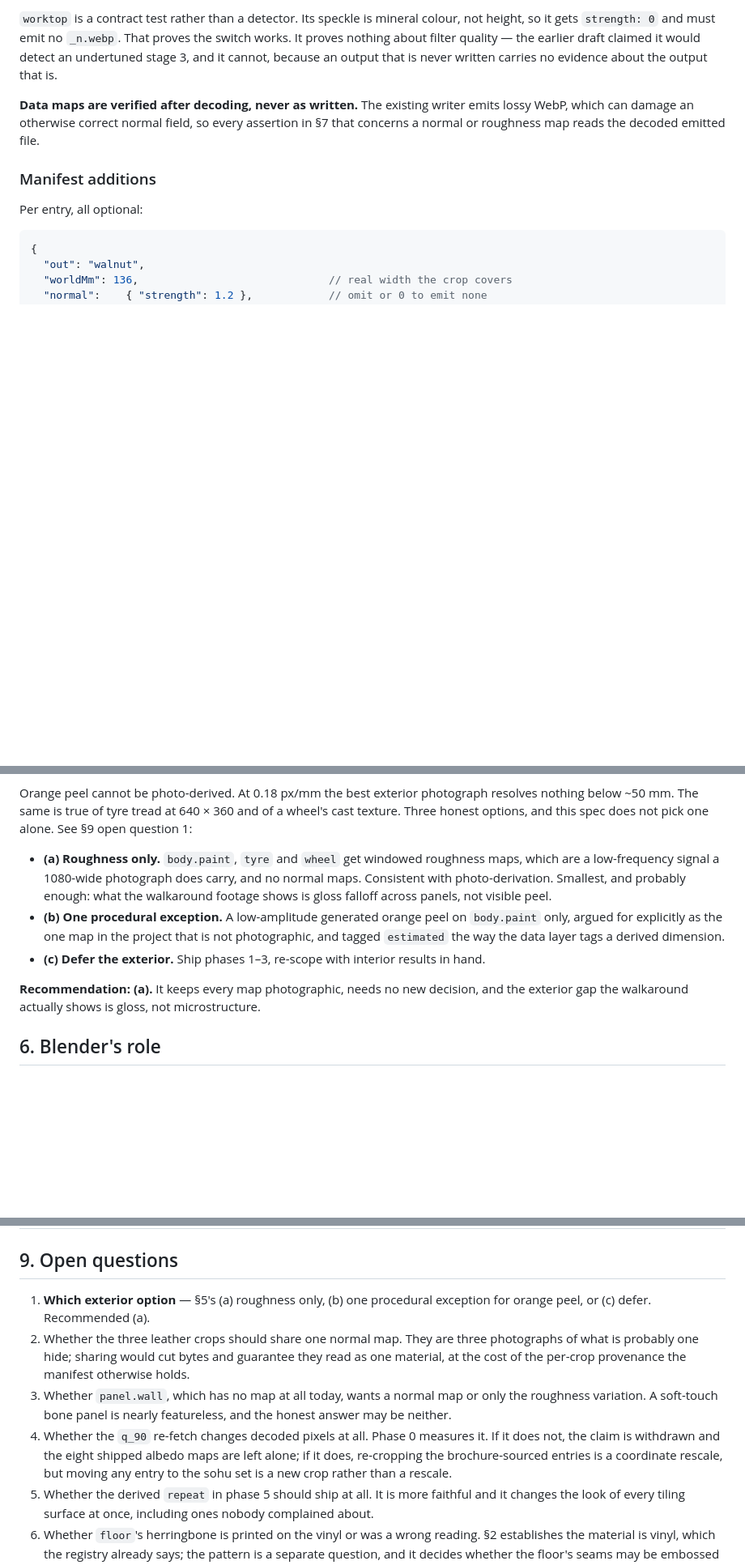
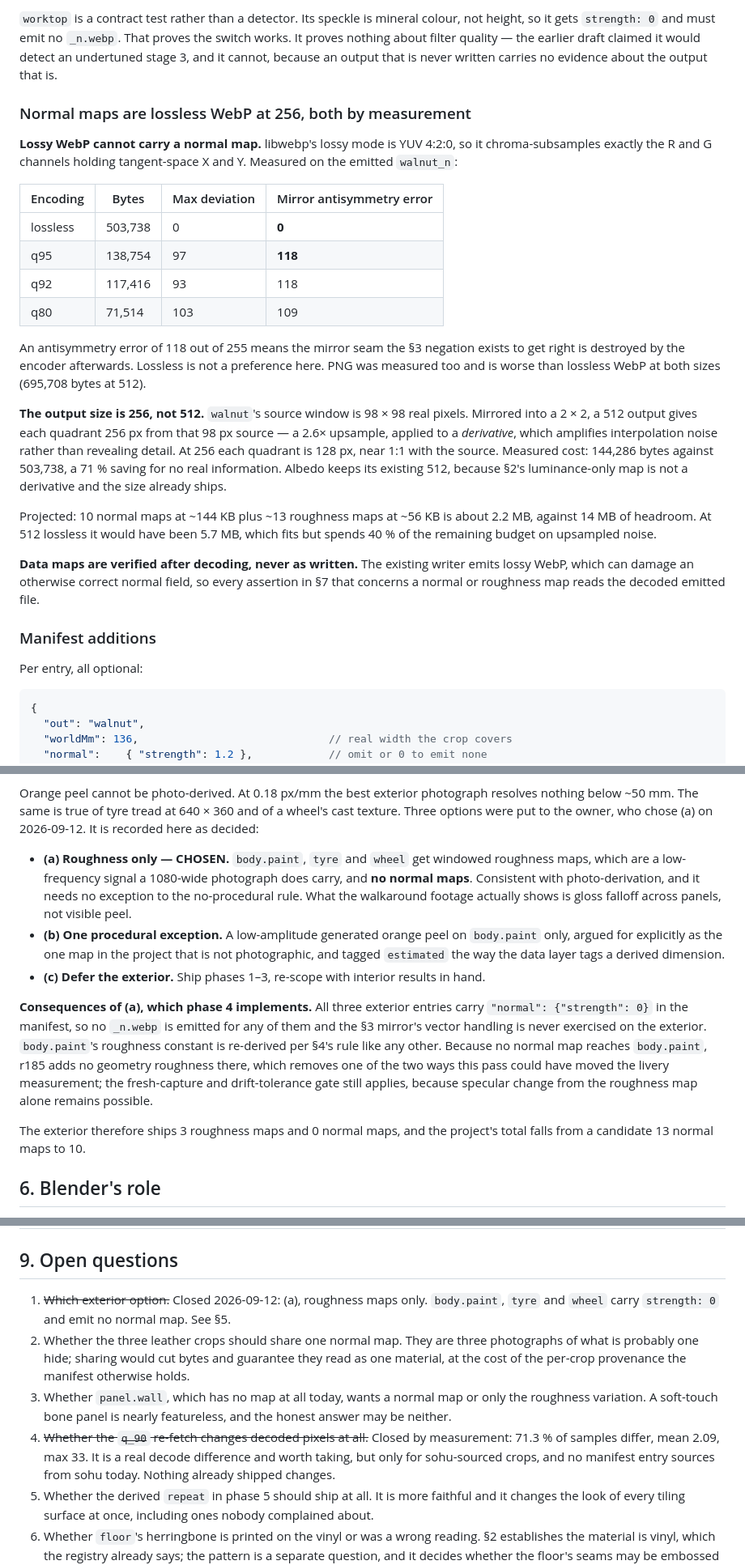
Before and after one commit to kevinlin/rv-car, a Markdown page: docs/specs/design_rv-pbr-textures.md, 3 parts joined by grey strips. Shown at 81% size. GitHub-like rendering; blank space fills up the shorter version.

Commit message:
spec: fix the roughness normalisation error, settle the exterior and the encoding
Three changes after implementation measured things the plan assumed.

Section 4 required a roughness map normalised to a decoded mean of 1.0.
No non-constant map can satisfy that: decoded samples lie in [0,1], so
mean 1.0 forces every sample to 1.0. Maps now span their window directly
and the multiplier stays, because walnut serves three roles at 0.45, 0.35
and 0.12 and baking targets in would need three copies of one grain. The
consequence is recorded: textile.curtain at 0.95 cannot carry a
multiplicative roughness map at all.

Section 5's open question closed as (a), roughness maps only on the
exterior. body.paint, tyre and wheel carry strength 0 and emit no normal
map, which drops the project from 13 candidate normal maps to 10.

Section 3 gains the encoding measurements: lossy WebP is unusable for
normals, and 256 output is near 1:1 with a 98px source window where 512
upsamples a derivative 2.6x for 3.5x the bytes.

Co-Authored-By: Claude Opus 5 <noreply@anthropic.com>

```diff
--- a/docs/specs/design_rv-pbr-textures.md
+++ b/docs/specs/design_rv-pbr-textures.md
@@ -198,6 +204,33 @@ The Y convention is fixed and asserted: OpenGL-style (`+Y` up), matching `THREE.
 it gets `strength: 0` and must emit no `_n.webp`. That proves the switch works. It proves nothing
 about filter quality — the earlier draft claimed it would detect an undertuned stage 3, and it
 cannot, because an output that is never written carries no evidence about the output that is.
+
+### Normal maps are lossless WebP at 256, both by measurement
+
+**Lossy WebP cannot carry a normal map.** libwebp's lossy mode is YUV 4:2:0, so it chroma-subsamples
+exactly the R and G channels holding tangent-space X and Y. Measured on the emitted `walnut_n`:
+
+| Encoding | Bytes | Max deviation | Mirror antisymmetry error |
+|---|---|---|---|
+| lossless | 503,738 | 0 | **0** |
+| q95 | 138,754 | 97 | **118** |
+| q92 | 117,416 | 93 | 118 |
+| q80 | 71,514 | 103 | 109 |
+
+An antisymmetry error of 118 out of 255 means the mirror seam the §3 negation exists to get right
+is destroyed by the encoder afterwards. Lossless is not a preference here. PNG was measured too and
+is worse than lossless WebP at both sizes (695,708 bytes at 512).
+
+**The output size is 256, not 512.** `walnut`'s source window is 98 × 98 real pixels. Mirrored into
+a 2 × 2, a 512 output gives each quadrant 256 px from that 98 px source — a 2.6× upsample, applied
+to a *derivative*, which amplifies interpolation noise rather than revealing detail. At 256 each
+quadrant is 128 px, near 1:1 with the source. Measured cost: 144,286 bytes against 503,738, a 71 %
+saving for no real information. Albedo keeps its existing 512, because §2's luminance-only map is
+not a derivative and the size already ships.
+
+Projected: 10 normal maps at ~144 KB plus ~13 roughness maps at ~56 KB is about 2.2 MB, against
+14 MB of headroom. At 512 lossless it would have been 5.7 MB, which fits but spends 40 % of the
+remaining budget on upsampled noise.
 
 **Data maps are verified after decoding, never as written.** The existing writer emits lossy WebP,
 which can damage an otherwise correct normal field, so every assertion in §7 that concerns a
@@ -377,19 +420,27 @@ Two things about that gate have to change, or it certifies nothing:
 
 Orange peel cannot be photo-derived. At 0.18 px/mm the best exterior photograph resolves
 nothing below ~50 mm. The same is true of tyre tread at 640 × 360 and of a wheel's cast texture.
-Three honest options, and this spec does not pick one alone. See §9 open question 1:
+Three options were put to the owner, who chose (a) on 2026-09-12. It is recorded here as decided:
 
-- **(a) Roughness only.** `body.paint`, `tyre` and `wheel` get windowed roughness maps, which are a
-  low-frequency signal a 1080-wide photograph does carry, and no normal maps. Consistent with
-  photo-derivation. Smallest, and probably enough: what the walkaround footage shows is gloss
-  falloff across panels, not visible peel.
+- **(a) Roughness only — CHOSEN.** `body.paint`, `tyre` and `wheel` get windowed roughness maps,
+  which are a low-frequency signal a 1080-wide photograph does carry, and **no normal maps**.
+  Consistent with photo-derivation, and it needs no exception to the no-procedural rule. What the
+  walkaround footage actually shows is gloss falloff across panels, not visible peel.
 - **(b) One procedural exception.** A low-amplitude generated orange peel on `body.paint` only,
   argued for explicitly as the one map in the project that is not photographic, and tagged
   `estimated` the way the data layer tags a derived dimension.
 - **(c) Defer the exterior.** Ship phases 1–3, re-scope with interior results in hand.
 
-**Recommendation: (a).** It keeps every map photographic, needs no new decision, and the exterior
-gap the walkaround actually shows is gloss, not microstructure.
+**Consequences of (a), which phase 4 implements.** All three exterior entries carry
+`"normal": {"strength": 0}` in the manifest, so no `_n.webp` is emitted for any of them and the
+§3 mirror's vector handling is never exercised on the exterior. `body.paint`'s roughness constant
+is re-derived per §4's rule like any other. Because no normal map reaches `body.paint`, r185 adds
+no geometry roughness there, which removes one of the two ways this pass could have moved the
+livery measurement; the fresh-capture and drift-tolerance gate still applies, because specular
+change from the roughness map alone remains possible.
+
+The exterior therefore ships 3 roughness maps and 0 normal maps, and the project's total falls
+from a candidate 13 normal maps to 10.
 
 ## 6. Blender's role
 
@@ -483,17 +534,17 @@ it last, which would have invalidated phase 3's tuning.
 
 ## 9. Open questions
 
-1. **Which exterior option** — §5's (a) roughness only, (b) one procedural exception for orange
-   peel, or (c) defer. Recommended (a).
+1. ~~Which exterior option.~~ Closed 2026-09-12: (a), roughness maps only. `body.paint`, `tyre`
+   and `wheel` carry `strength: 0` and emit no normal map. See §5.
 2. Whether the three leather crops should share one normal map. They are three photographs of what
    is probably one hide; sharing would cut bytes and guarantee they read as one material, at the
    cost of the per-crop provenance the manifest otherwise holds.
 3. Whether `panel.wall`, which has no map at all today, wants a normal map or only the roughness
    variation. A soft-touch bone panel is nearly featureless, and the honest answer may be neither.
-4. Whether the `q_90` re-fetch changes decoded pixels at all. Phase 0 measures it. If it does not,
-   the claim is withdrawn and the eight shipped albedo maps are left alone; if it does, re-cropping
-   the brochure-sourced entries is a coordinate rescale, but moving any entry to the sohu set is a
-   new crop rather than a rescale.
+4. ~~Whether the `q_90` re-fetch changes decoded pixels at all.~~ Closed by measurement: 71.3 % of
+   samples differ, mean 2.09, max 33. It is a real decode difference and worth taking, but only for
+   sohu-sourced crops, and no manifest entry sources from sohu today. Nothing already shipped
+   changes.
 5. Whether the derived `repeat` in phase 5 should ship at all. It is more faithful and it changes
    the look of every tiling surface at once, including ones nobody complained about.
 6. Whether `floor`'s herringbone is printed on the vinyl or was a wrong reading. §2 establishes the
```
Also changed, not shown: other parts of docs/specs/design_rv-pbr-textures.md (+26 -10 lines).
